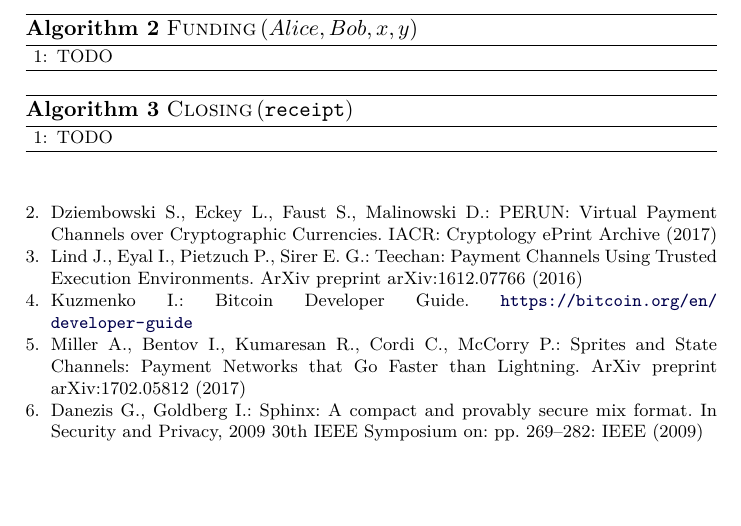
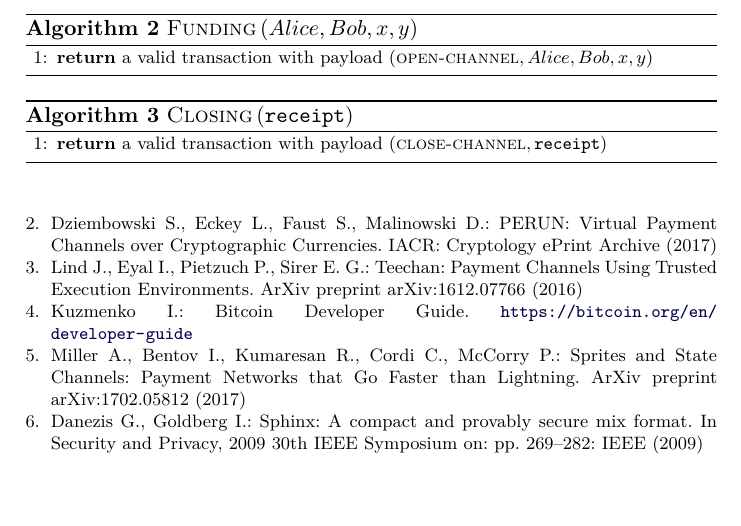
Before and after one commit to OrfeasLitos/PaymentChannels, a LaTeX paper (src/paymentChannels.tex, which reads src/closing.tex, src/funding.tex): part of page 24 of 24, cut so that both start at the same text. Compiled offline with pdfLaTeX.

Commit message:
Complete closing and funding functions

```diff
--- a/src/closing.tex
+++ b/src/closing.tex
@@ -2,6 +2,7 @@
   \caption{$\textsc{Closing}\left(\mathtt{receipt}\right)$}
   \label{alg:payfunc}
   \begin{algorithmic}[1]
-    \State TODO
+    \State \Return a valid transaction with payload
+    $\left(\textsc{close-channel}, \mathtt{receipt}\right)$
   \end{algorithmic}
 \end{algorithm}
--- a/src/funding.tex
+++ b/src/funding.tex
@@ -2,6 +2,7 @@
   \caption{$\textsc{Funding}\left(Alice, Bob, x, y\right)$}
   \label{alg:payfunc}
   \begin{algorithmic}[1]
-    \State TODO
+    \State \Return a valid transaction with payload
+    $\left(\textsc{open-channel}, Alice, Bob, x, y\right)$
   \end{algorithmic}
 \end{algorithm}
```
